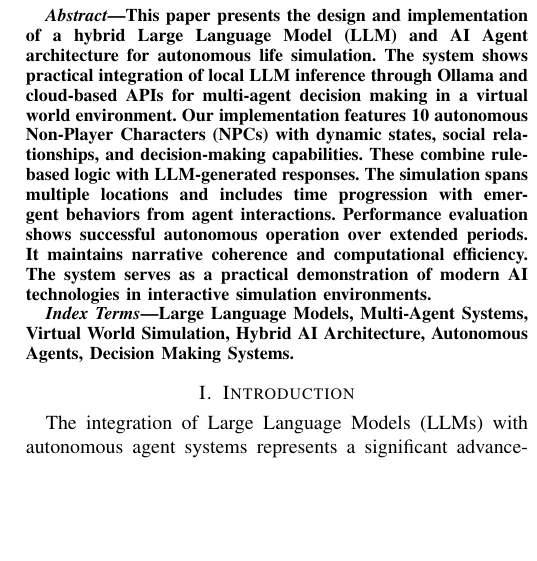
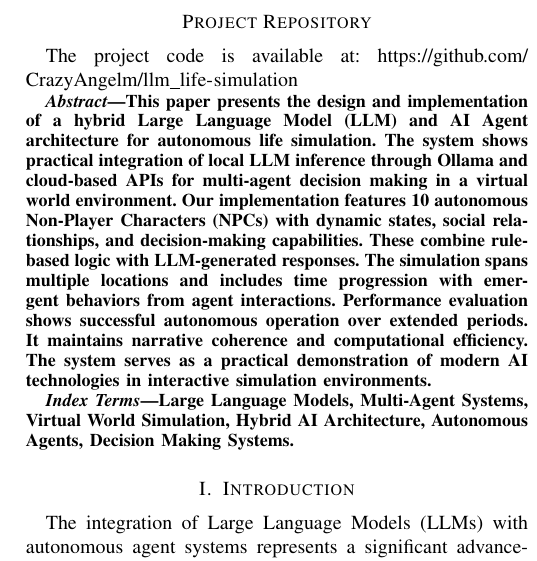
Before and after one commit to CrazyAngelm/llm_life-simulation, a LaTeX paper (Report.tex): part of one column of page 1 of 4, cut at the place of the change, the shorter picture padded with empty space. Compiled offline with pdfLaTeX.

Commit message:
Add URL package and project repository link to report

```diff
--- a/Report.tex
+++ b/Report.tex
@@ -7,6 +7,7 @@
 \usepackage{graphicx}
 \usepackage{textcomp}
 \usepackage{xcolor}
+\usepackage{url}
 \def\BibTeX{{\rm B\kern-.05em{\sc i\kern-.025em b}\kern-.08em
     T\kern-.1667em\lower.7ex\hbox{E}\kern-.125emX}}
 
@@ -22,6 +23,9 @@ Email: al.aksenov@innopolis.university}
 }
 
 \maketitle
+
+\section*{Project Repository}
+The project code is available at: \url{https://github.com/CrazyAngelm/llm_life-simulation}
 
 \begin{abstract}
 This paper presents the design and implementation of a hybrid Large Language Model (LLM) and AI Agent architecture for autonomous life simulation. The system shows practical integration of local LLM inference through Ollama and cloud-based APIs for multi-agent decision making in a virtual world environment. Our implementation features 10 autonomous Non-Player Characters (NPCs) with dynamic states, social relationships, and decision-making capabilities. These combine rule-based logic with LLM-generated responses. The simulation spans multiple locations and includes time progression with emergent behaviors from agent interactions. Performance evaluation shows successful autonomous operation over extended periods. It maintains narrative coherence and computational efficiency. The system serves as a practical demonstration of modern AI technologies in interactive simulation environments.
```
